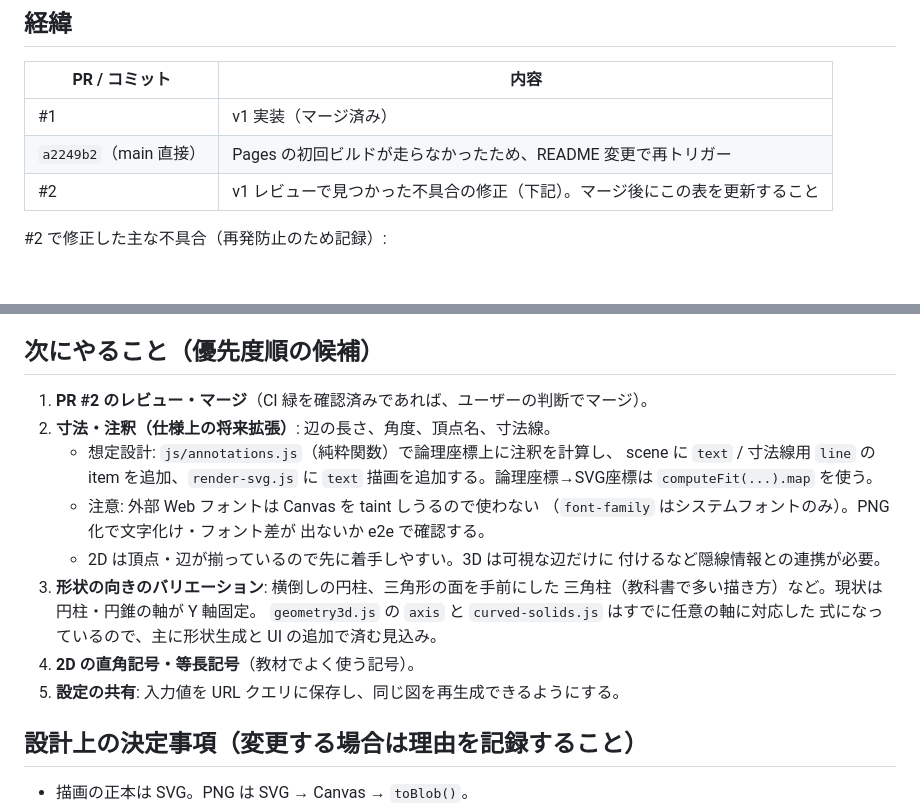
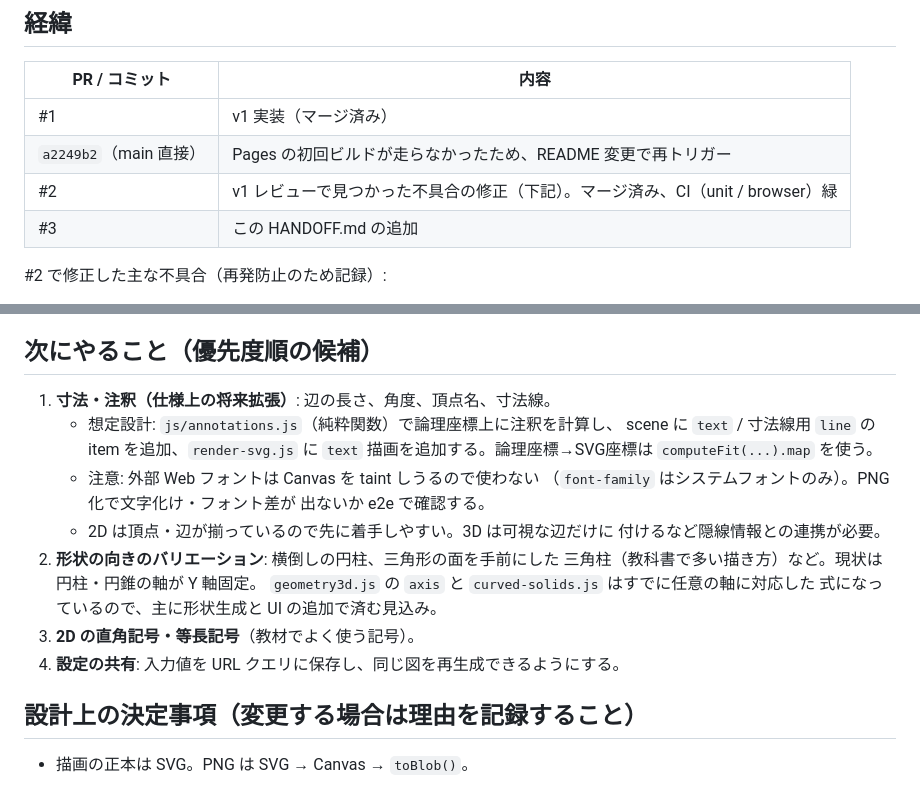
Before and after one commit to edi-tool/zukei-drafter, a Markdown page: HANDOFF.md, 2 parts joined by grey strips. Drawn GitHub-style; blank space fills up the shorter version.

Commit message:
Update HANDOFF.md: #2 is merged
Co-Authored-By: Claude Opus 5.5 <noreply@anthropic.com>
Claude-Session: https://claude.ai/code/session_015Xz1GxhknsimN28hKLe1bz

```diff
--- a/HANDOFF.md
+++ b/HANDOFF.md
@@ -22,7 +22,8 @@
 |---|---|
 | #1 | v1 実装（マージ済み） |
 | `a2249b2`（main 直接） | Pages の初回ビルドが走らなかったため、README 変更で再トリガー |
-| #2 | v1 レビューで見つかった不具合の修正（下記）。マージ後にこの表を更新すること |
+| #2 | v1 レビューで見つかった不具合の修正（下記）。マージ済み、CI（unit / browser）緑 |
+| #3 | この HANDOFF.md の追加 |
 
 #2 で修正した主な不具合（再発防止のため記録）:
 
@@ -66,8 +67,7 @@ CHROMIUM_PATH=/path/to/chromium npm run test:e2e   # 既存の Chromium を使
 
 ## 次にやること（優先度順の候補）
 
-1. **PR #2 のレビュー・マージ**（CI 緑を確認済みであれば、ユーザーの判断でマージ）。
-2. **寸法・注釈（仕様上の将来拡張）**: 辺の長さ、角度、頂点名、寸法線。
+1. **寸法・注釈（仕様上の将来拡張）**: 辺の長さ、角度、頂点名、寸法線。
    * 想定設計: `js/annotations.js`（純粋関数）で論理座標上に注釈を計算し、
      scene に `text` / 寸法線用 `line` の item を追加、`render-svg.js` に
      `text` 描画を追加する。論理座標→SVG座標は `computeFit(...).map` を使う。
@@ -76,12 +76,12 @@ CHROMIUM_PATH=/path/to/chromium npm run test:e2e   # 既存の Chromium を使
      出ないか e2e で確認する。
    * 2D は頂点・辺が揃っているので先に着手しやすい。3D は可視な辺だけに
      付けるなど隠線情報との連携が必要。
-3. **形状の向きのバリエーション**: 横倒しの円柱、三角形の面を手前にした
+2. **形状の向きのバリエーション**: 横倒しの円柱、三角形の面を手前にした
    三角柱（教科書で多い描き方）など。現状は円柱・円錐の軸が Y 軸固定。
    `geometry3d.js` の `axis` と `curved-solids.js` はすでに任意の軸に対応した
    式になっているので、主に形状生成と UI の追加で済む見込み。
-4. **2D の直角記号・等長記号**（教材でよく使う記号）。
-5. **設定の共有**: 入力値を URL クエリに保存し、同じ図を再生成できるようにする。
+3. **2D の直角記号・等長記号**（教材でよく使う記号）。
+4. **設定の共有**: 入力値を URL クエリに保存し、同じ図を再生成できるようにする。
 
 ## 設計上の決定事項（変更する場合は理由を記録すること）
 
```
